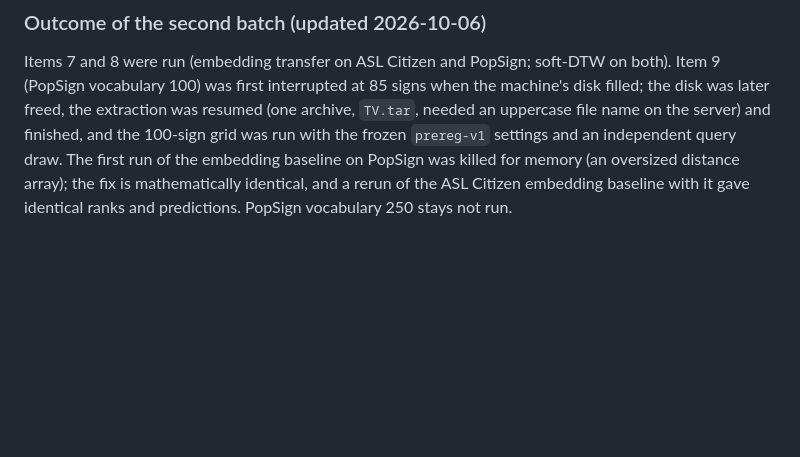
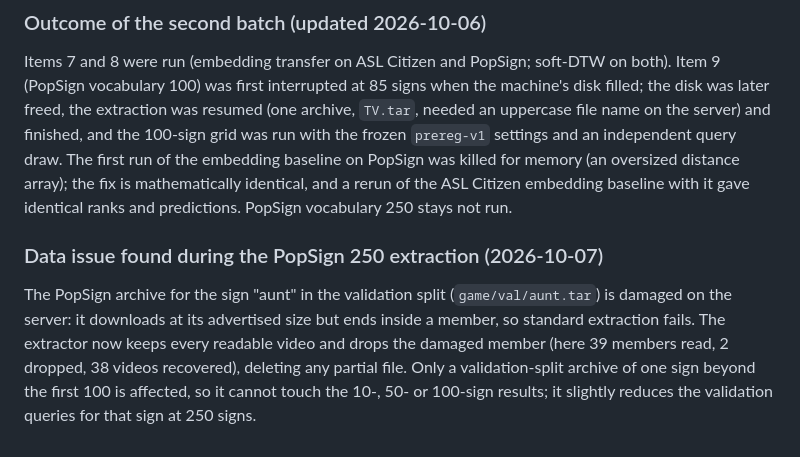
Before and after one commit to yogvidwankhede/sign-dtw-study, a Markdown page: PREREG_ADDENDUM.md, the part around the change. Drawn GitHub-style; blank space fills up the shorter version.

Commit message:
Addendum: damaged server archive for aunt/val.
Co-Authored-By: Claude Sonnet 5.5 <noreply@anthropic.com>

```diff
--- a/PREREG_ADDENDUM.md
+++ b/PREREG_ADDENDUM.md
@@ -104,3 +104,8 @@ Items 7 and 8 were run (embedding transfer on ASL Citizen and PopSign; soft-DTW
 disk filled; the disk was later freed, the extraction was resumed (one archive, `TV.tar`, needed an uppercase file name on the server) and finished, and the 100-sign grid was run with the
 frozen `prereg-v1` settings and an independent query draw. The first run of the embedding baseline on PopSign was killed for memory (an oversized distance array); the fix is
 mathematically identical, and a rerun of the ASL Citizen embedding baseline with it gave identical ranks and predictions. PopSign vocabulary 250 stays not run.
+
+### Data issue found during the PopSign 250 extraction (2026-10-07)
+The PopSign archive for the sign "aunt" in the validation split (`game/val/aunt.tar`) is damaged on the server: it downloads at its advertised size but ends inside a member, so
+standard extraction fails. The extractor now keeps every readable video and drops the damaged member (here 39 members read, 2 dropped, 38 videos recovered), deleting any partial file.
+Only a validation-split archive of one sign beyond the first 100 is affected, so it cannot touch the 10-, 50- or 100-sign results; it slightly reduces the validation queries for that sign at 250 signs.
```
